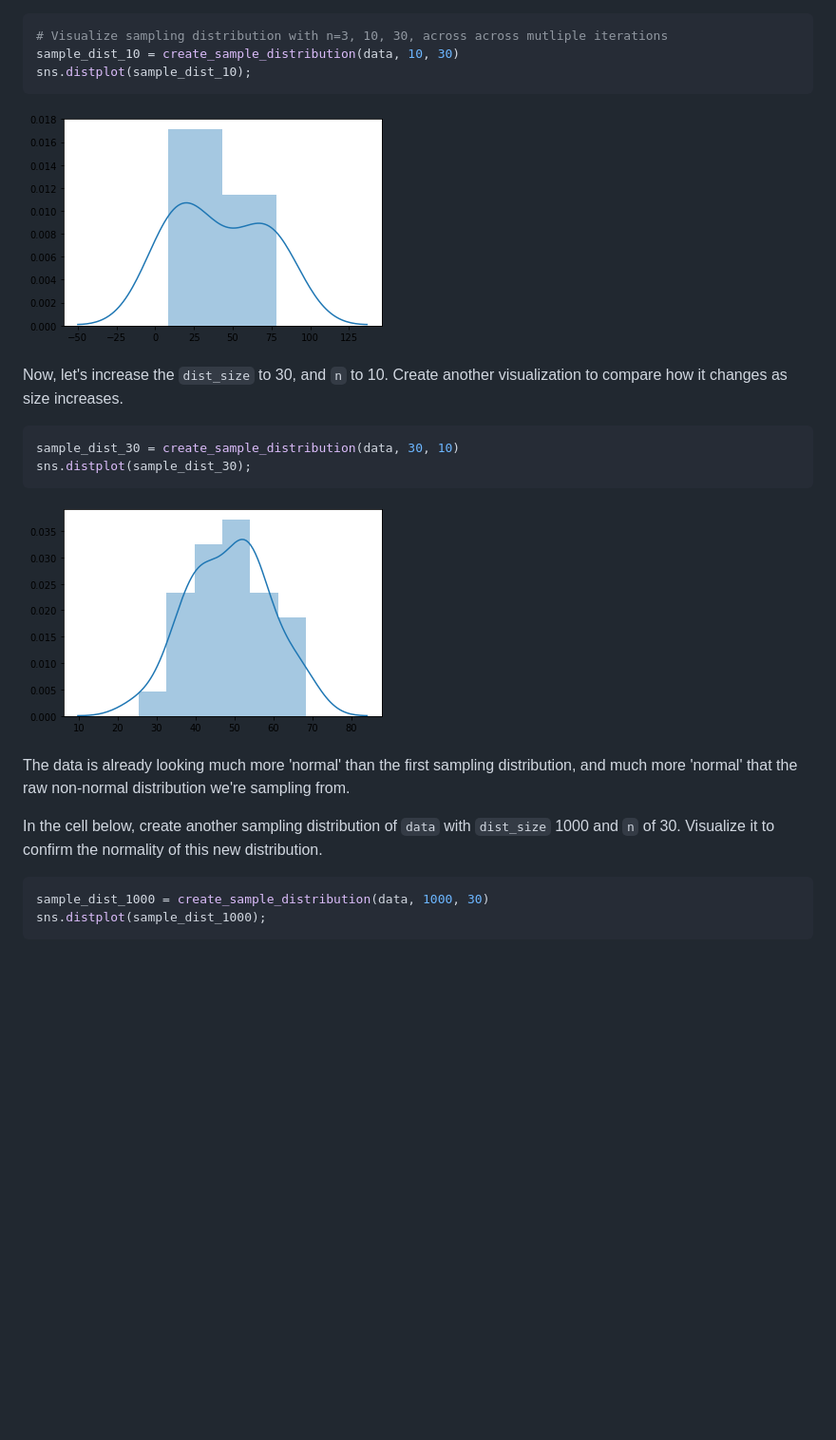
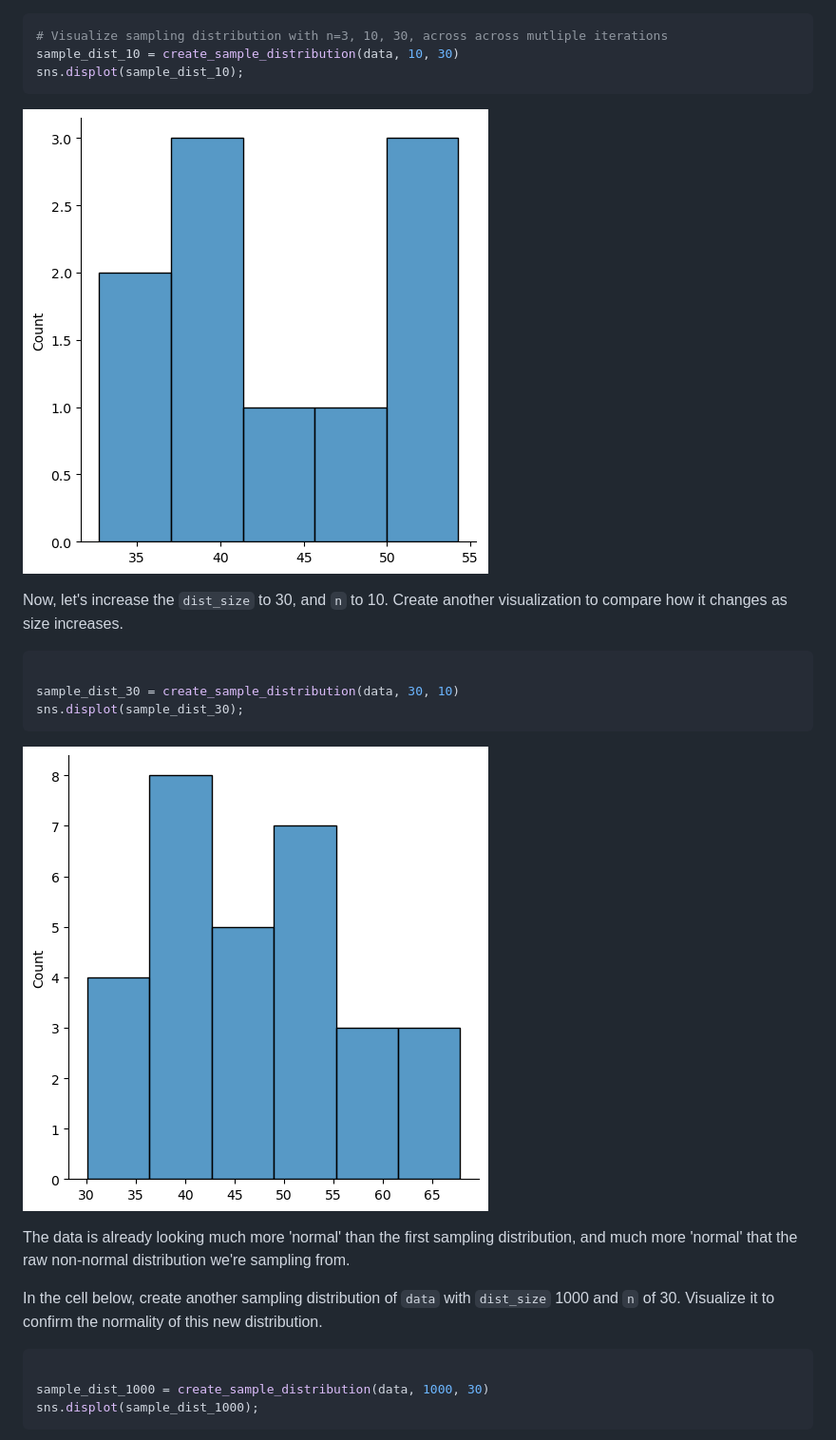
Before and after one commit to learn-co-curriculum/dsc-central-limit-theorem-lab, a Markdown page: README.md, the part around one of its changes. Shown at 95% size. Rendered like a GitHub page; pictures changed too: index_files/index_17_0.png, index_files/index_19_0.png; blank space fills up the shorter version.

````diff
--- a/README.md
+++ b/README.md
@@ -166,7 +173,7 @@ In the cell below, create a sampling distribution from `data` of `dist_size` 10,
 ```python
 # Visualize sampling distribution with n=3, 10, 30, across across mutliple iterations
 sample_dist_10 = create_sample_distribution(data, 10, 30)
-sns.distplot(sample_dist_10);
+sns.displot(sample_dist_10);
 ```
 
 
@@ -179,8 +186,9 @@ Now, let's increase the `dist_size` to 30, and `n` to 10.  Create another visual
 
 
 ```python
+
 sample_dist_30 = create_sample_distribution(data, 30, 10)
-sns.distplot(sample_dist_30);
+sns.displot(sample_dist_30);
 ```
 
 
@@ -195,8 +203,9 @@ In the cell below, create another sampling distribution of `data` with `dist_siz
 
 
 ```python
+
 sample_dist_1000 = create_sample_distribution(data, 1000, 30)
-sns.distplot(sample_dist_1000);
+sns.displot(sample_dist_1000);
 ```
 
 
````
Also changed, not shown: other parts of README.md (+19 -12 lines), index_files/index_21_0.png, index_files/index_6_0.png (deleted), index_files/index_6_1.png (added), 2 other files.
